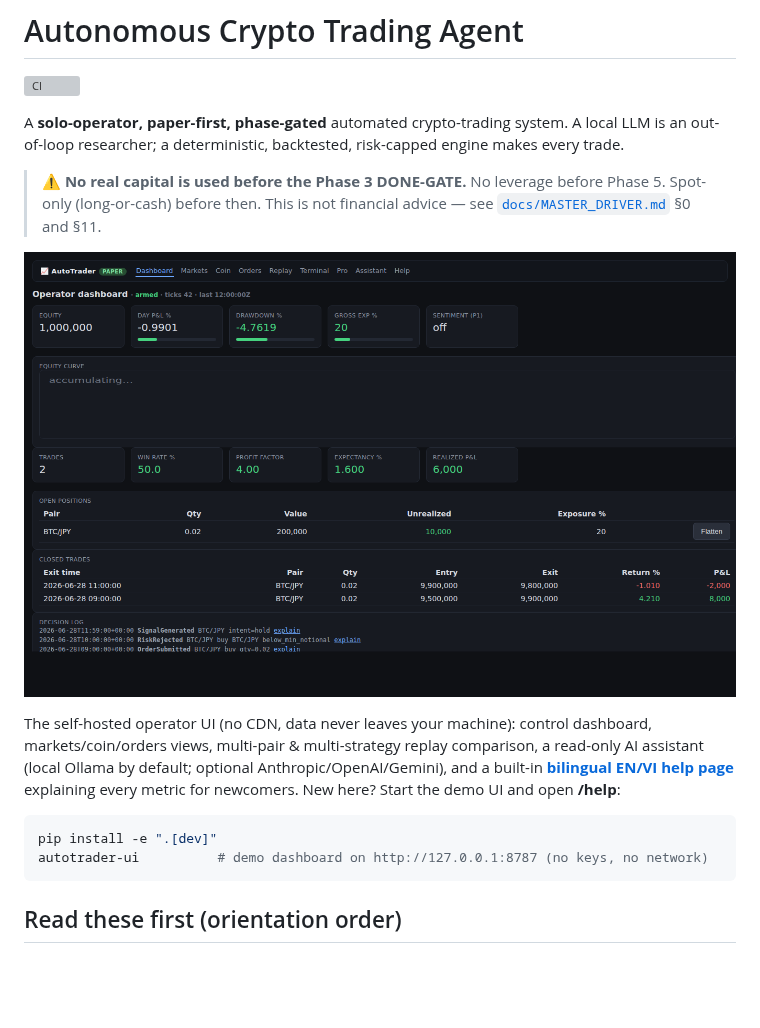
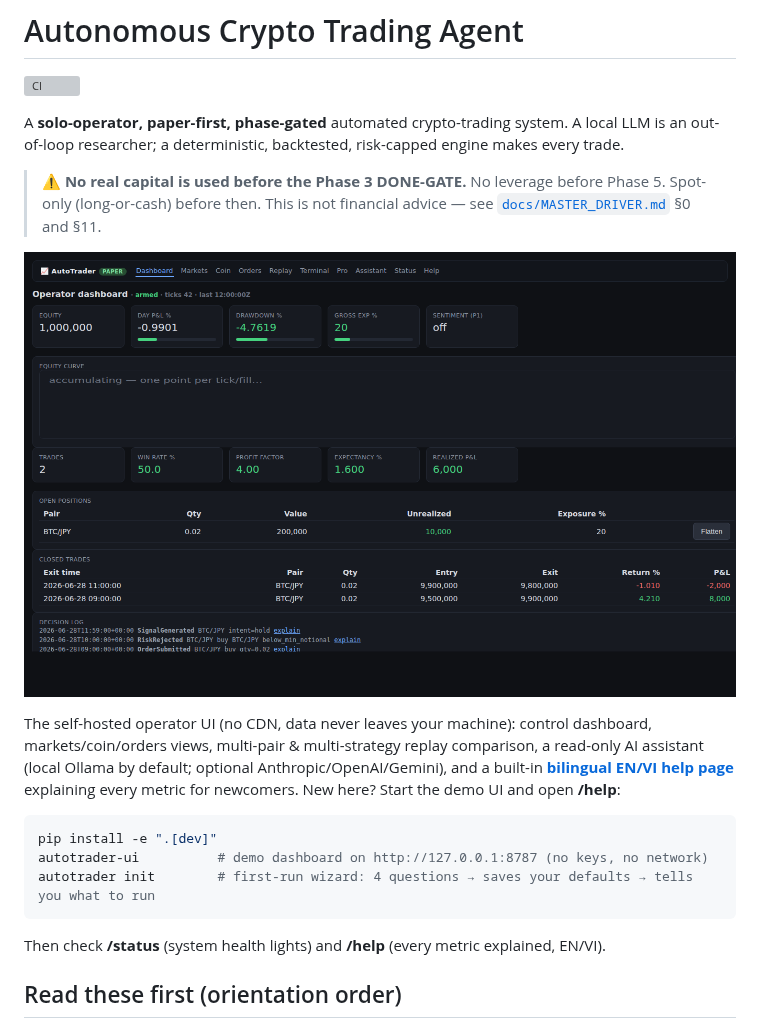
Before and after one commit to anct001/auto-trading, a Markdown page: README.md, the part around the change. GitHub-like rendering; pictures changed too: docs/img/dashboard.png; blank space fills up the shorter version; grey boxes are pictures that could not be loaded.

````diff
--- a/README.md
+++ b/README.md
@@ -20,7 +20,10 @@ New here? Start the demo UI and open **/help**:
 ```bash
 pip install -e ".[dev]"
 autotrader-ui          # demo dashboard on http://127.0.0.1:8787 (no keys, no network)
+autotrader init        # first-run wizard: 4 questions → saves your defaults → tells you what to run
 ```
+
+Then check **/status** (system health lights) and **/help** (every metric explained, EN/VI).
 
 ## Read these first (orientation order)
 
````
Also changed, not shown: CHANGELOG.md (added, +53 -0 lines), PROGRESS.md (+19 -0 lines), docs/RUNBOOK.md (+6 -0 lines), docs/img/chat.png, docs/img/help.png, docs/img/status.png (added), 11 other files.
